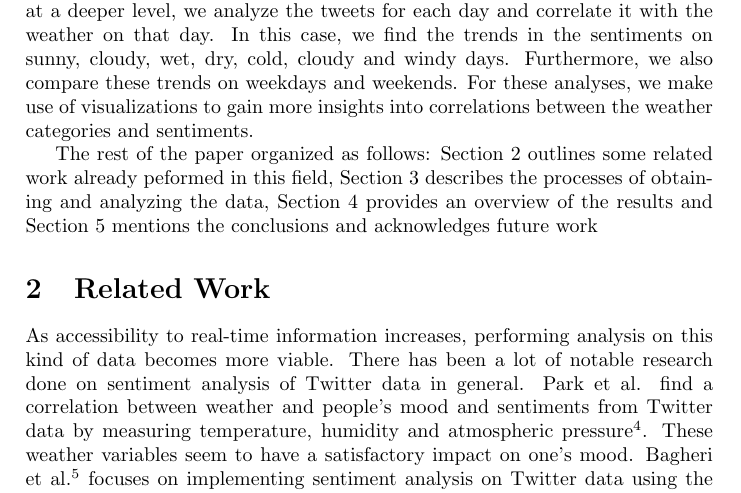
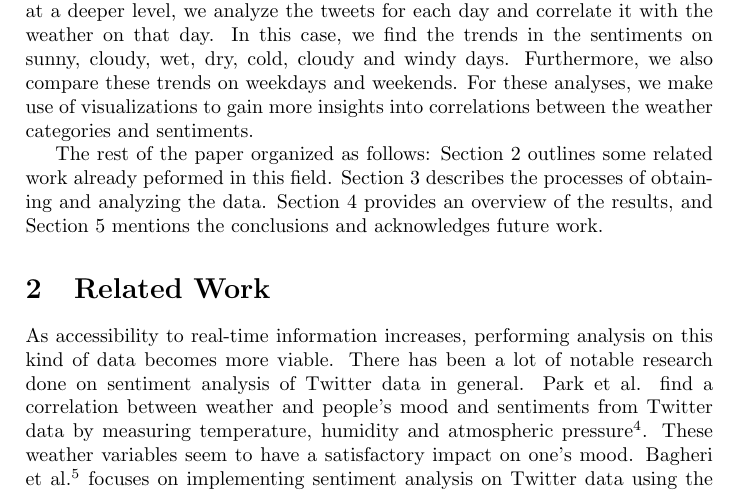
Before and after one commit to johnstcn/cs7is4group4, a LaTeX paper (group4.tex): part of page 2 of 9, cut so that both start at the same text. Compiled offline with pdfLaTeX.

Commit message:
reword long sentence and add punctuation.

```diff
--- a/group4.tex
+++ b/group4.tex
@@ -40,7 +40,7 @@
 
     At a high level, we analyze the Tweets season-wise to understand the general sentiment in the tweets for each of the four seasons that are experienced in Ireland (Spring, Summer, Autumn and Winter). For instance, we compare the Twitter sentiment during the summer months and those in winter. Additionally, at a deeper level, we analyze the tweets for each day and correlate it with the weather on that day. In this case, we find the trends in the sentiments on sunny, cloudy, wet, dry, cold, cloudy and windy days. Furthermore, we also compare these trends on weekdays and weekends. For these analyses, we make use of visualizations to gain more insights into correlations between the weather categories and sentiments.
 
-The rest of the paper organized as follows: Section 2 outlines some related work already peformed in this field, Section 3 describes the processes of obtaining and analyzing the data, Section 4 provides an overview of the results and Section 5 mentions the conclusions and acknowledges future work
+    The rest of the paper organized as follows: Section 2 outlines some related work already peformed in this field. Section 3 describes the processes of obtaining and analyzing the data. Section 4 provides an overview of the results, and Section 5 mentions the conclusions and acknowledges future work.
 
    \section{Related Work}
     \label{related_work}
```
